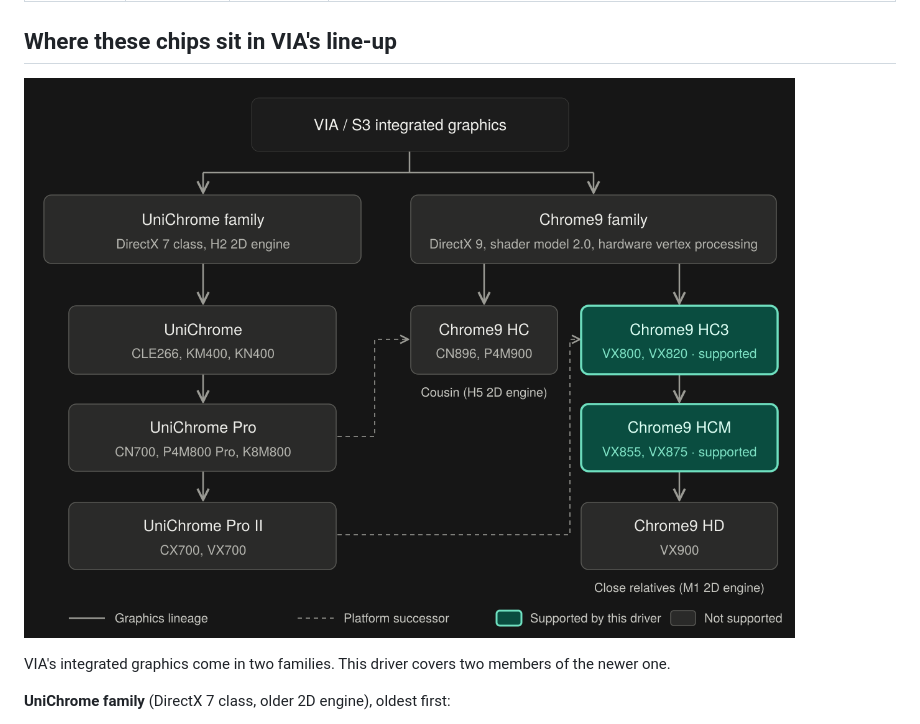
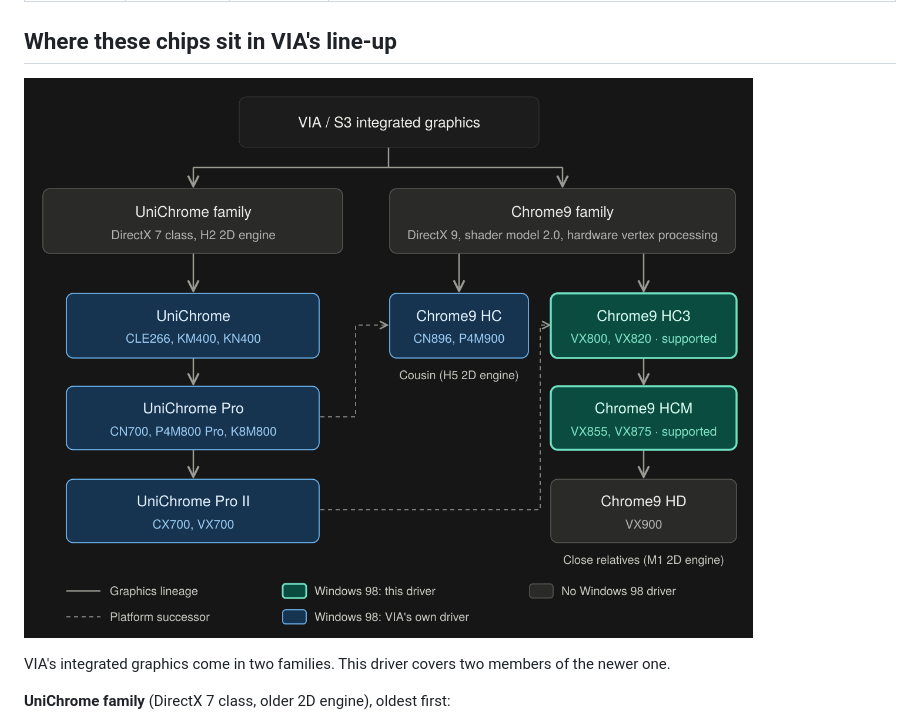
Before and after one commit to 360alaska/via-chrome9-win9, a Markdown page: README.md, the part around the change. Rendered like a GitHub page; pictures changed too: chip-family.png (deleted), chip-support.png (added).

Commit message:
Chip diagram: mark the chips VIA's own Windows 98 drivers cover

```diff
--- a/README.md
+++ b/README.md
@@ -16,7 +16,7 @@ Current build: **.597**
 
 ## Where these chips sit in VIA's line-up
 
-![VIA integrated graphics lineage: the UniChrome and Chrome9 families, with the supported VX800 and VX855 highlighted](chip-family.png)
+![VIA integrated graphics lineage: the UniChrome and Chrome9 families, showing which chips have a Windows 98 driver from VIA and which this driver covers](chip-support.png)
 
 VIA's integrated graphics come in two families. This driver covers two members of the newer one.
 
```
